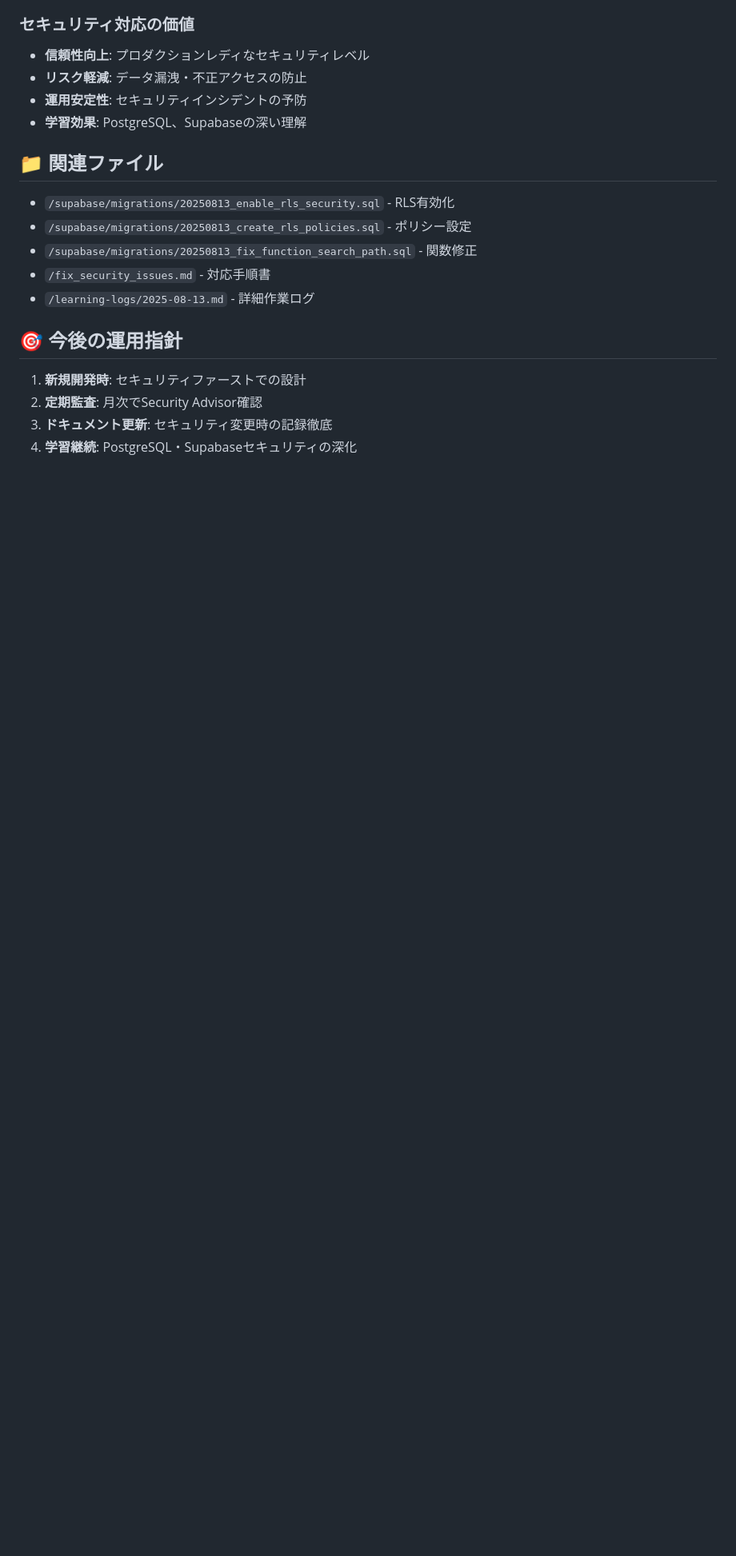
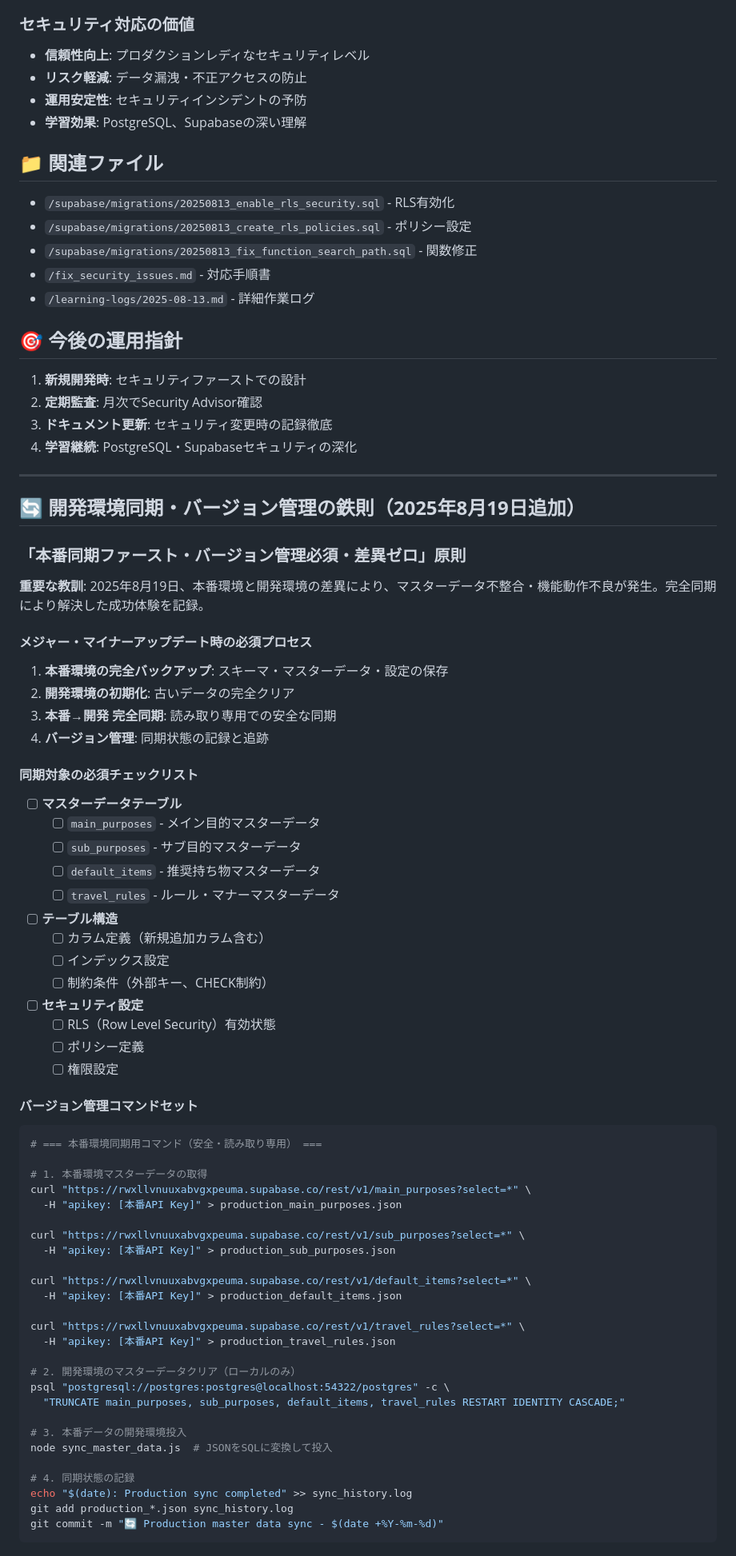
Before and after one commit to syokota-cyber/web-development-learning, a Markdown page: camping-car-apps/CLAUDE.md, the part around one of its changes. Shown at 80% size. Drawn GitHub-style; blank space fills up the shorter version.

````diff
--- a/camping-car-apps/CLAUDE.md
+++ b/camping-car-apps/CLAUDE.md
@@ -92,3 +92,62 @@ $function$;
 2. **定期監査**: 月次でSecurity Advisor確認
 3. **ドキュメント更新**: セキュリティ変更時の記録徹底
 4. **学習継続**: PostgreSQL・Supabaseセキュリティの深化
+
+---
+
+## 🔄 **開発環境同期・バージョン管理の鉄則（2025年8月19日追加）**
+
+### 「本番同期ファースト・バージョン管理必須・差異ゼロ」原則
+**重要な教訓**: 2025年8月19日、本番環境と開発環境の差異により、マスターデータ不整合・機能動作不良が発生。完全同期により解決した成功体験を記録。
+
+#### **メジャー・マイナーアップデート時の必須プロセス**
+1. **本番環境の完全バックアップ**: スキーマ・マスターデータ・設定の保存
+2. **開発環境の初期化**: 古いデータの完全クリア
+3. **本番→開発 完全同期**: 読み取り専用での安全な同期
+4. **バージョン管理**: 同期状態の記録と追跡
+
+#### **同期対象の必須チェックリスト**
+- [ ] **マスターデータテーブル**
+  - [ ] `main_purposes` - メイン目的マスターデータ
+  - [ ] `sub_purposes` - サブ目的マスターデータ
+  - [ ] `default_items` - 推奨持ち物マスターデータ
+  - [ ] `travel_rules` - ルール・マナーマスターデータ
+- [ ] **テーブル構造**
+  - [ ] カラム定義（新規追加カラム含む）
+  - [ ] インデックス設定
+  - [ ] 制約条件（外部キー、CHECK制約）
+- [ ] **セキュリティ設定**
+  - [ ] RLS（Row Level Security）有効状態
+  - [ ] ポリシー定義
+  - [ ] 権限設定
+
+#### **バージョン管理コマンドセット**
+```bash
+# === 本番環境同期用コマンド（安全・読み取り専用） ===
+
+# 1. 本番環境マスターデータの取得
+curl "https://rwxllvnuuxabvgxpeuma.supabase.co/rest/v1/main_purposes?select=*" \
+  -H "apikey: [本番API Key]" > production_main_purposes.json
+
+curl "https://rwxllvnuuxabvgxpeuma.supabase.co/rest/v1/sub_purposes?select=*" \
+  -H "apikey: [本番API Key]" > production_sub_purposes.json
+
+curl "https://rwxllvnuuxabvgxpeuma.supabase.co/rest/v1/default_items?select=*" \
+  -H "apikey: [本番API Key]" > production_default_items.json
+
+curl "https://rwxllvnuuxabvgxpeuma.supabase.co/rest/v1/travel_rules?select=*" \
+  -H "apikey: [本番API Key]" > production_travel_rules.json
+
+# 2. 開発環境のマスターデータクリア（ローカルのみ）
+psql "postgresql://postgres:postgres@localhost:54322/postgres" -c \
+  "TRUNCATE main_purposes, sub_purposes, default_items, travel_rules RESTART IDENTITY CASCADE;"
+
+# 3. 本番データの開発環境投入
+node sync_master_data.js  # JSONをSQLに変換して投入
+
+# 4. 同期状態の記録
+echo "$(date): Production sync completed" >> sync_history.log
+git add production_*.json sync_history.log
+git commit -m "🔄 Production master data sync - $(date +%Y-%m-%d)"
+```
+
````
Also changed, not shown: other parts of camping-car-apps/CLAUDE.md (+46 -0 lines).
